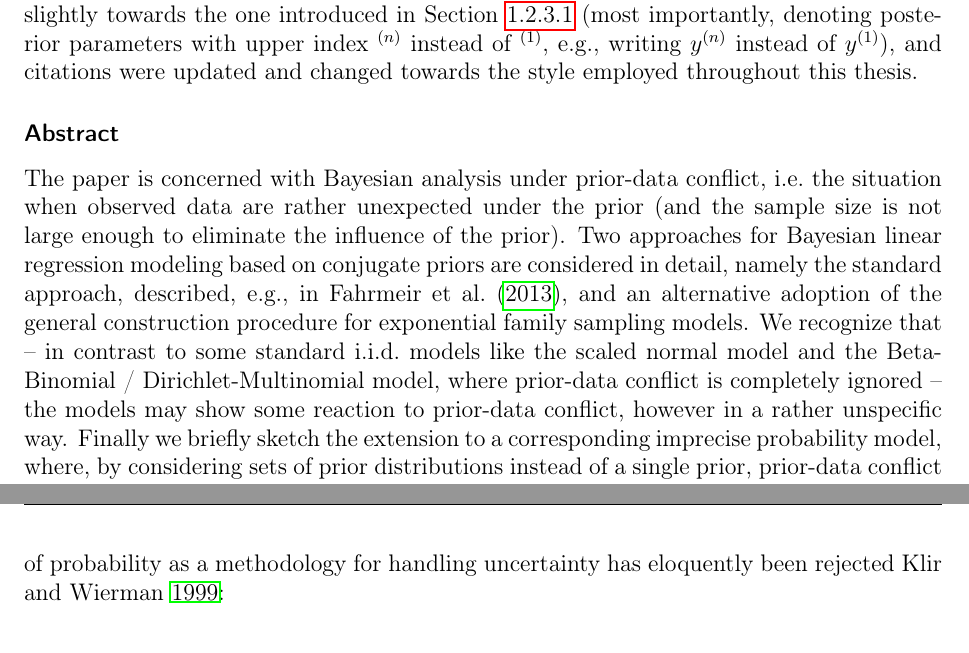
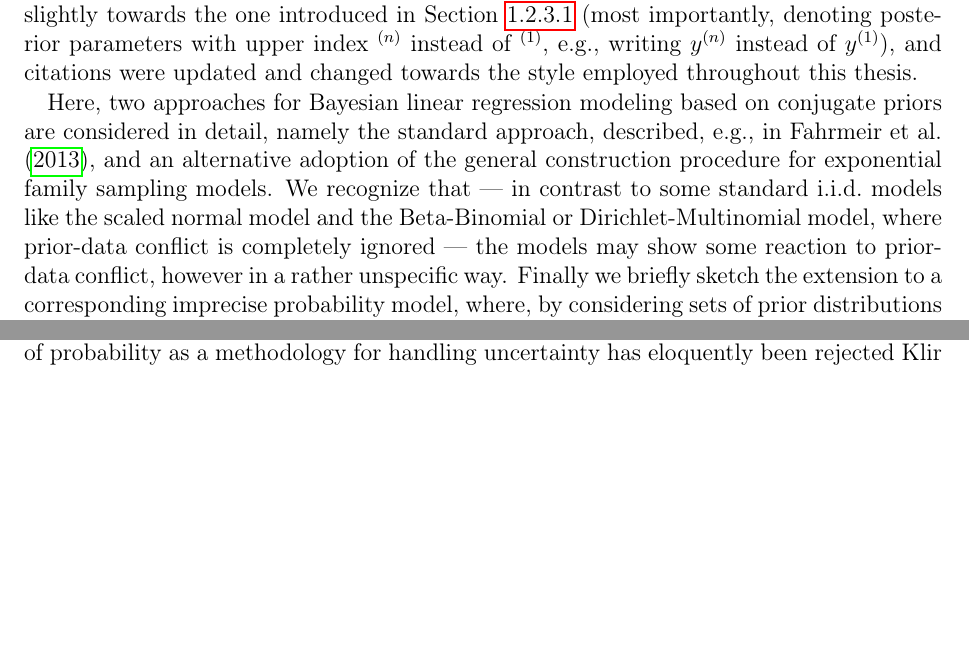
Before and after one commit to geeeero/diss, a LaTeX thesis (diss.tex, which reads appendix1.tex): two parts of pages 155 and 158 of 200 before the commit and two parts of pages 155 and 157 of 200 after it, joined at a grey line, cut so that both start at the same text, the shorter picture padded with empty space. Compiled offline with pdfLaTeX.

Commit message:
diss: merge abstract into A.1 intro, delete empty lines after aligns

```diff
--- a/appendix1.tex
+++ b/appendix1.tex
@@ -17,20 +17,15 @@ Furthermore, the notation was changed slightly towards the one introduced in Sec
 e.g., writing $\yn$ instead of $y^{(1)}$),
 and citations were updated and changed towards the style employed throughout this thesis.
 
-\subsubsection*{Abstract}
-
-The paper is concerned with Bayesian analysis under
-prior-data conflict, i.e.\ the situation when observed data are
-rather unexpected under the prior (and the sample size is not large
-enough to eliminate the influence of the prior). Two approaches for
+Here, two approaches for
 Bayesian linear regression modeling based on conjugate priors are
 considered in detail, namely the standard approach, described, e.g., in
 \textcite{2013:fahrmeier-kneib-lang-marx}, and an alternative adoption of the
 general construction procedure for exponential family sampling
-models. We recognize that -- in contrast to some standard i.i.d.\
-models like the scaled normal model and the Beta-Binomial /
+models. We recognize that --- in contrast to some standard i.i.d.\
+models like the scaled normal model and the Beta-Binomial or
 Dirichlet-Multinomial model, where prior-data conflict is completely
-ignored -- the models may show some reaction to prior-data conflict,
+ignored --- the models may show some reaction to prior-data conflict,
 however in a rather unspecific way. Finally we briefly sketch the
 extension to a corresponding imprecise probability model, where,
 %by enlarging the underlying set of distributions and the imprecision of the resulting interval-valued probabilities,
```
Also changed, not shown: appendix1.tex (25 more changed lines).
